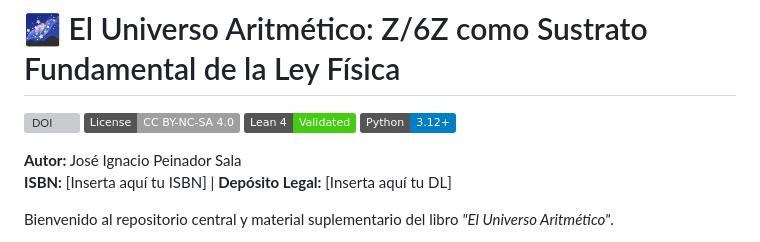
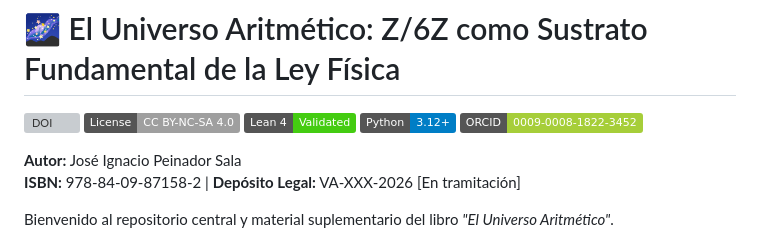
Before and after one commit to NachoPeinador/EL_UNIVERSO_ARITMETICO, a Markdown page: README.md, the part around the change. Rendered like a GitHub page; badges without logos; grey boxes are pictures that could not be loaded.

```diff
--- a/README.md
+++ b/README.md
@@ -4,9 +4,10 @@
 [![License: CC BY-NC-SA 4.0](https://img.shields.io/badge/License-CC%20BY--NC--SA%204.0-lightgrey.svg)](https://creativecommons.org/licenses/by-nc-sa/4.0/)
 [![Lean 4 Validated](https://img.shields.io/badge/Lean%204-Validated-success.svg)](https://leanprover.github.io/)
 [![Python 3.12](https://img.shields.io/badge/Python-3.12%2B-blue.svg)](https://www.python.org/)
+[![ORCID](https://img.shields.io/badge/ORCID-0009--0008--1822--3452-A6CE39?style=flat&logo=orcid&logoColor=white)](https://orcid.org/0009-0008-1822-3452)
 
 **Autor:** José Ignacio Peinador Sala
-**ISBN:** [Inserta aquí tu ISBN] | **Depósito Legal:** [Inserta aquí tu DL]
+**ISBN:** 978-84-09-87158-2 | **Depósito Legal:** VA-XXX-2026 [En tramitación]
 
 Bienvenido al repositorio central y material suplementario del libro *"El Universo Aritmético"*.
 
```
